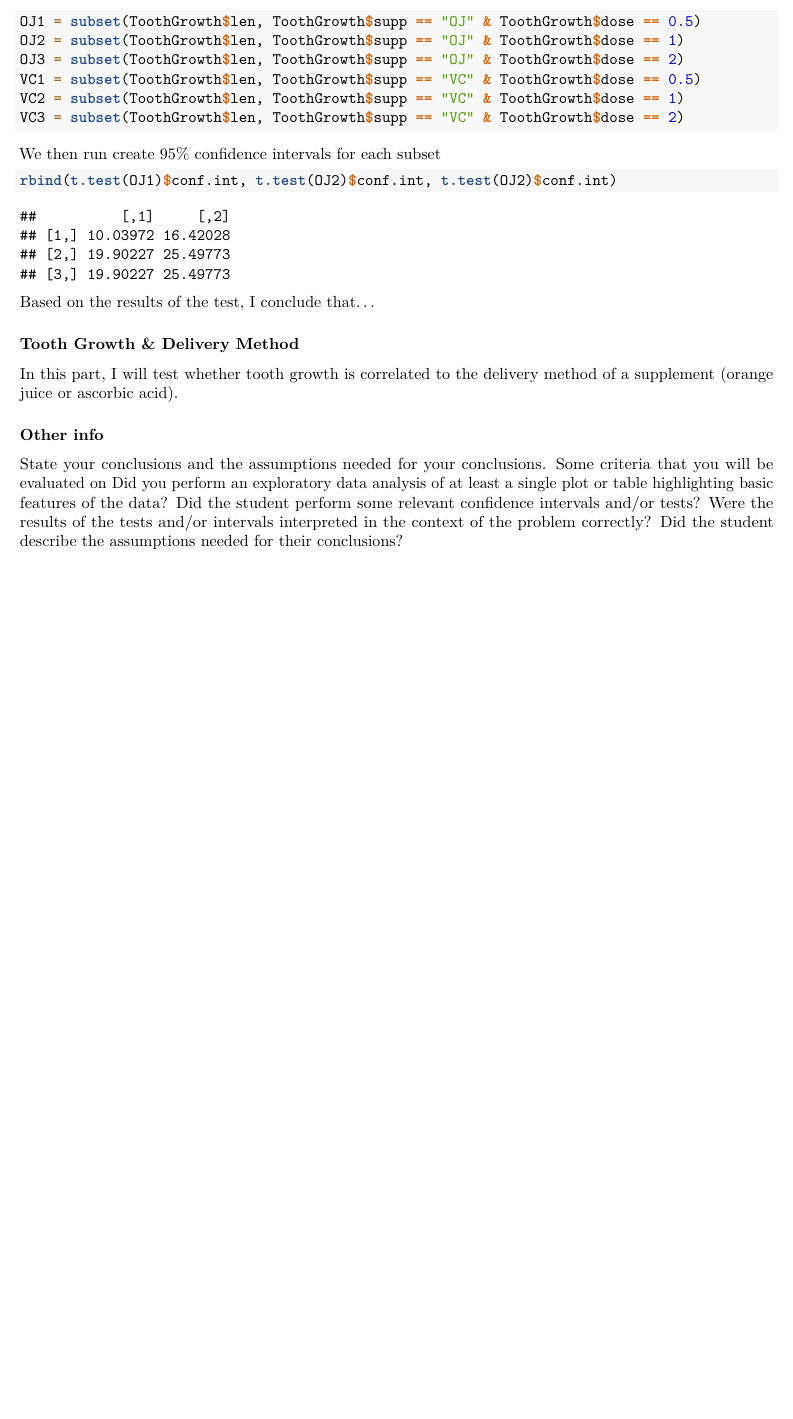
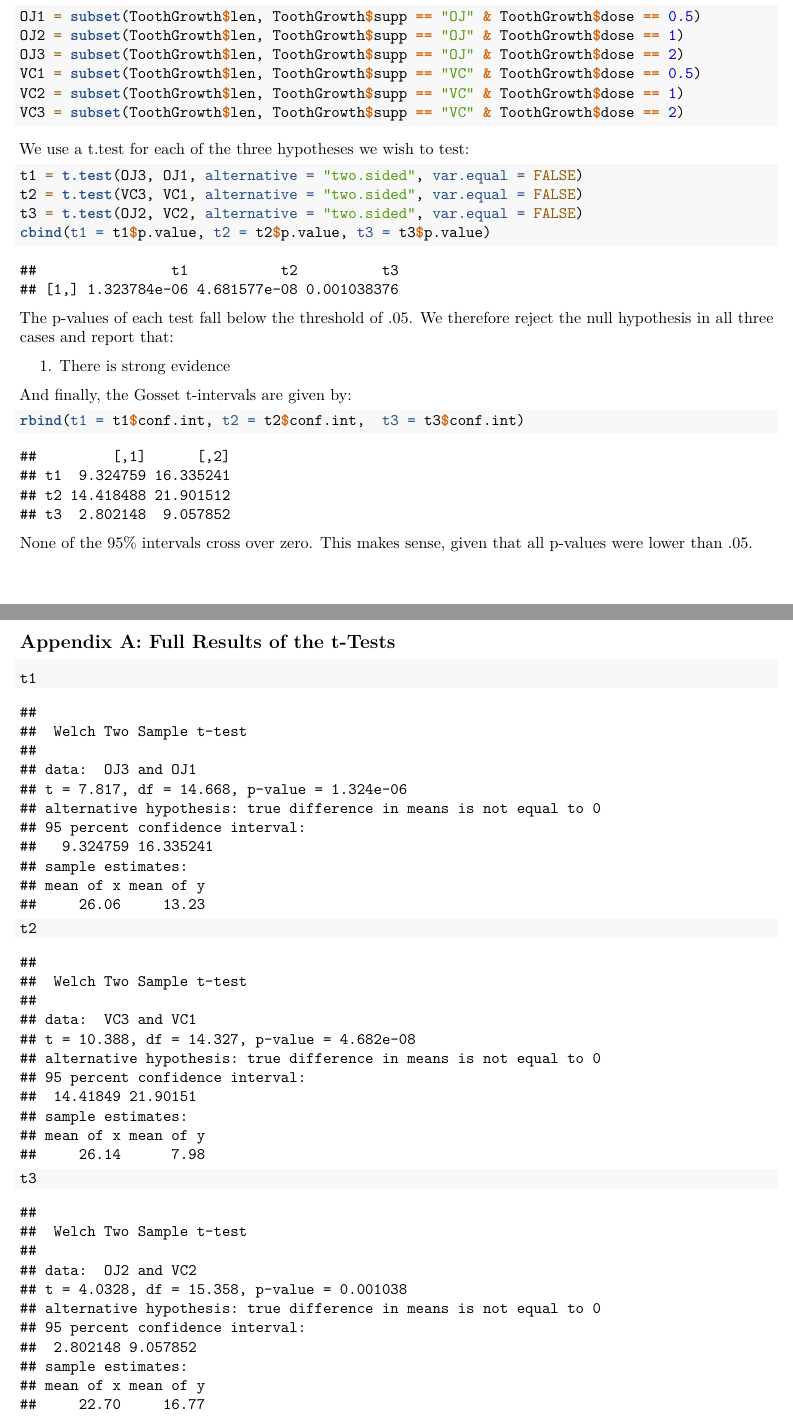
Before and after one commit to rtaph/StatsProj1, an R Markdown document (StatsProjPart2.Rmd): part of page 3 of 3 before the commit and two parts of pages 3 and 4 of 4 after it, the two joined at a grey line, cut so that both start at the same text, the shorter picture padded with empty space. Rendered offline with R 4.5, knitr and Pandoc, then LaTeX, with nearby package versions.

Commit message:
change set up text, add t-tests, and appendix

````diff
--- a/StatsProjPart2.Rmd
+++ b/StatsProjPart2.Rmd
@@ -56,20 +60,26 @@ VC2 = subset(ToothGrowth$len, ToothGrowth$supp == "VC" & ToothGrowth$dose == 1)
 VC3 = subset(ToothGrowth$len, ToothGrowth$supp == "VC" & ToothGrowth$dose == 2)
 ```
 
-We then run create 95% confidence intervals for each subset
+We use a t.test for each of the three hypotheses we wish to test:
 ```{r}
-rbind(t.test(OJ1)$conf.int, t.test(OJ2)$conf.int, t.test(OJ2)$conf.int)
+t1 = t.test(OJ3, OJ1, alternative = "two.sided", var.equal = FALSE)
+t2 = t.test(VC3, VC1, alternative = "two.sided", var.equal = FALSE)
+t3 = t.test(OJ2, VC2, alternative = "two.sided", var.equal = FALSE)
+cbind(t1 = t1$p.value, t2 = t2$p.value, t3 = t3$p.value)
 ```
-Based on the results of the test, I conclude that...
+The p-values of each test fall below the threshold of $.05$. We therefore reject the null hypothesis in all three cases and report that:
 
-### Tooth Growth & Delivery Method
-In this part, I will test whether tooth growth is correlated to the delivery method of a supplement (orange juice or ascorbic acid).
+1. There is strong evidence
 
+And finally, the Gosset t-intervals are given by:
+```{r}
+rbind(t1 = t1$conf.int, t2 = t2$conf.int,  t3 = t3$conf.int)
+```
 
-### Other info
-State your conclusions and the assumptions needed for your conclusions.
-Some criteria that you will be evaluated on
-Did you  perform an exploratory data analysis of at least a single plot or table highlighting basic features of the data?
-Did the student perform some relevant confidence intervals and/or tests?
-Were the results of the tests and/or intervals interpreted in the context of the problem correctly?
-Did the student describe the assumptions needed for their conclusions?
+None of the 95% intervals cross over zero. This makes sense, given that all p-values were lower than .05.
+
+$\pagebreak$
+
+## Appendix A: Full Results of the t-Tests
+```{r}
+t1
````
Also changed, not shown: StatsProjPart2.pdf, StatsProjPart2.Rmd (21 more changed lines).
